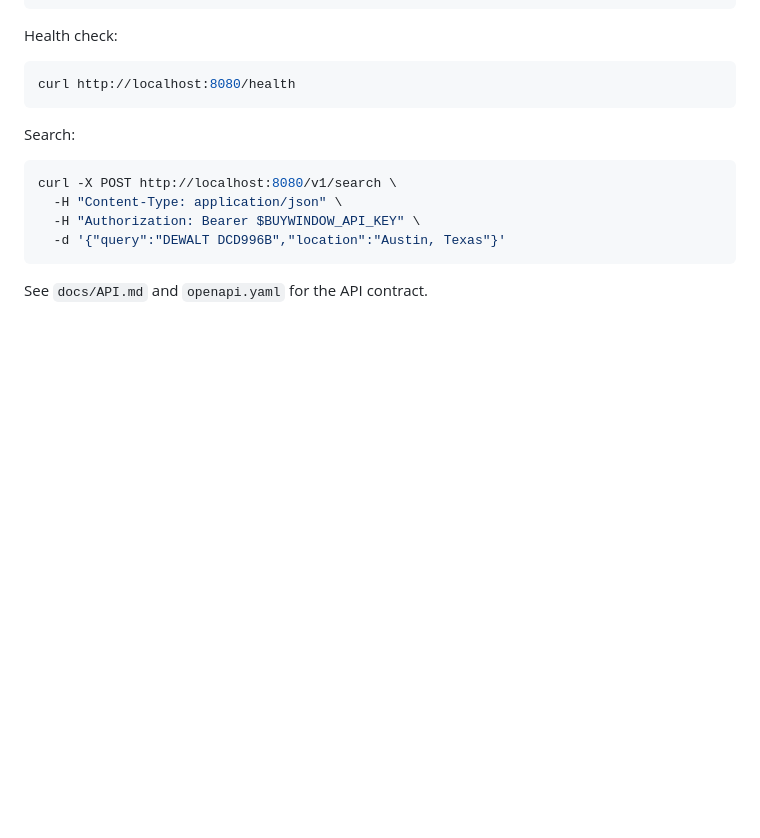
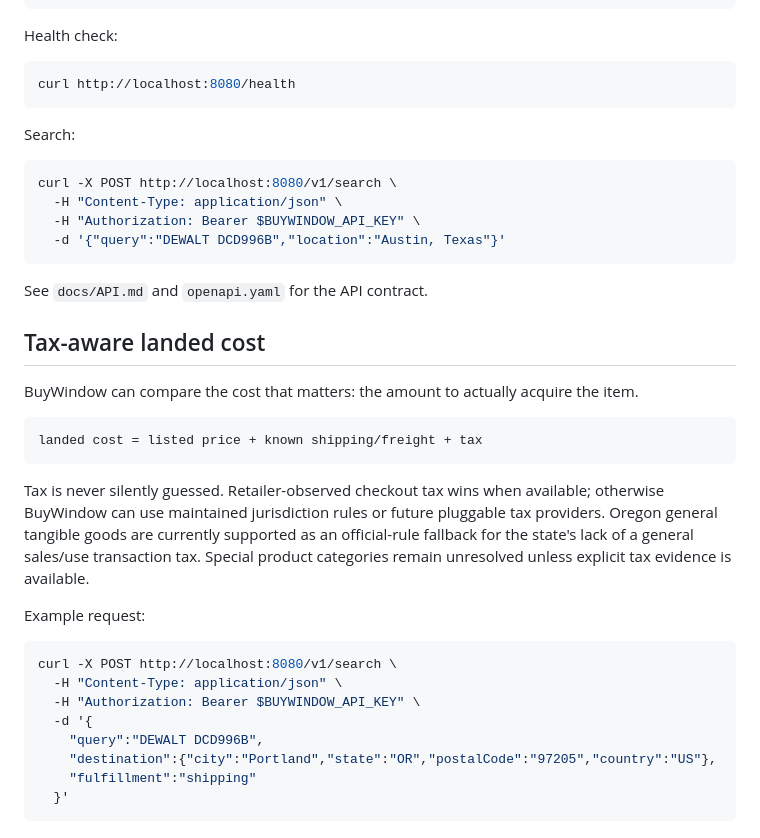
Before and after one commit to enjohn99/buywindow, a Markdown page: README.md, the part around the change. Drawn GitHub-style; blank space fills up the shorter version.

Commit message:
docs: add tax-aware landed cost overview

````diff
--- a/README.md
+++ b/README.md
@@ -134,3 +134,27 @@ curl -X POST http://localhost:8080/v1/search \
 ```
 
 See `docs/API.md` and `openapi.yaml` for the API contract.
+
+
+## Tax-aware landed cost
+
+BuyWindow can compare the cost that matters: the amount to actually acquire the item.
+
+```
+landed cost = listed price + known shipping/freight + tax
+```
+
+Tax is never silently guessed. Retailer-observed checkout tax wins when available; otherwise BuyWindow can use maintained jurisdiction rules or future pluggable tax providers. Oregon general tangible goods are currently supported as an official-rule fallback for the state's lack of a general sales/use transaction tax. Special product categories remain unresolved unless explicit tax evidence is available.
+
+Example request:
+
+```bash
+curl -X POST http://localhost:8080/v1/search \
+  -H "Content-Type: application/json" \
+  -H "Authorization: Bearer $BUYWINDOW_API_KEY" \
+  -d '{
+    "query":"DEWALT DCD996B",
+    "destination":{"city":"Portland","state":"OR","postalCode":"97205","country":"US"},
+    "fulfillment":"shipping"
+  }'
+```
````
